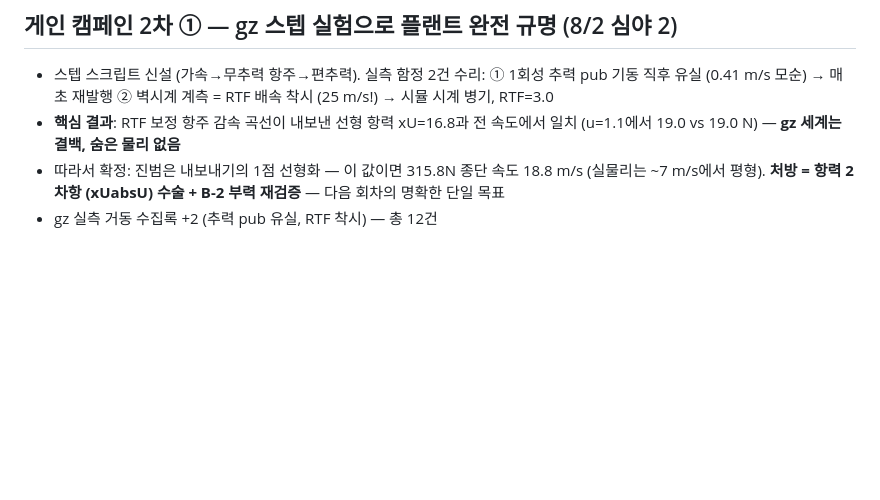
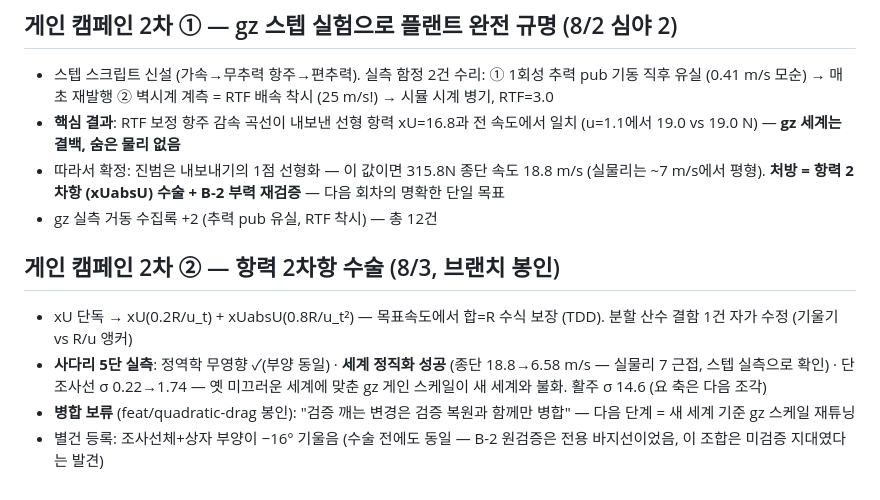
Before and after one commit to unmatsutake377-rgb/ship-ai-design-project, a Markdown page: docs/worklog/2026-08-01.md, the part around the change. Drawn GitHub-style; blank space fills up the shorter version.

Commit message:
docs: 항력 수술 사다리 판독 기록
Co-Authored-By: Claude Fable 5 <noreply@anthropic.com>

```diff
--- a/docs/worklog/2026-08-01.md
+++ b/docs/worklog/2026-08-01.md
@@ -273,3 +273,16 @@ Ship-D 1,000척 선별(통과 467/탈락 533 — 탈락 주사유: 배수량 필
   속도 18.8 m/s (실물리는 ~7 m/s에서 평형). **처방 = 항력 2차항
   (xUabsU) 수술 + B-2 부력 재검증** — 다음 회차의 명확한 단일 목표
 - gz 실측 거동 수집록 +2 (추력 pub 유실, RTF 착시) — 총 12건
+
+## 게인 캠페인 2차 ② — 항력 2차항 수술 (8/3, 브랜치 봉인)
+
+- xU 단독 → xU(0.2R/u_t) + xUabsU(0.8R/u_t²) — 목표속도에서 합=R
+  수식 보장 (TDD). 분할 산수 결함 1건 자가 수정 (기울기 vs R/u 앵커)
+- **사다리 5단 실측**: 정역학 무영향 ✓(부양 동일) · **세계 정직화
+  성공** (종단 18.8→6.58 m/s — 실물리 7 근접, 스텝 실측으로 확인) ·
+  단 조사선 σ 0.22→1.74 — 옛 미끄러운 세계에 맞춘 gz 게인 스케일이
+  새 세계와 불화. 활주 σ 14.6 (요 축은 다음 조각)
+- **병합 보류** (feat/quadratic-drag 봉인): "검증 깨는 변경은 검증
+  복원과 함께만 병합" — 다음 단계 = 새 세계 기준 gz 스케일 재튜닝
+- 별건 등록: 조사선체+상자 부양이 −16° 기울음 (수술 전에도 동일 —
+  B-2 원검증은 전용 바지선이었음, 이 조합은 미검증 지대였다는 발견)
```
